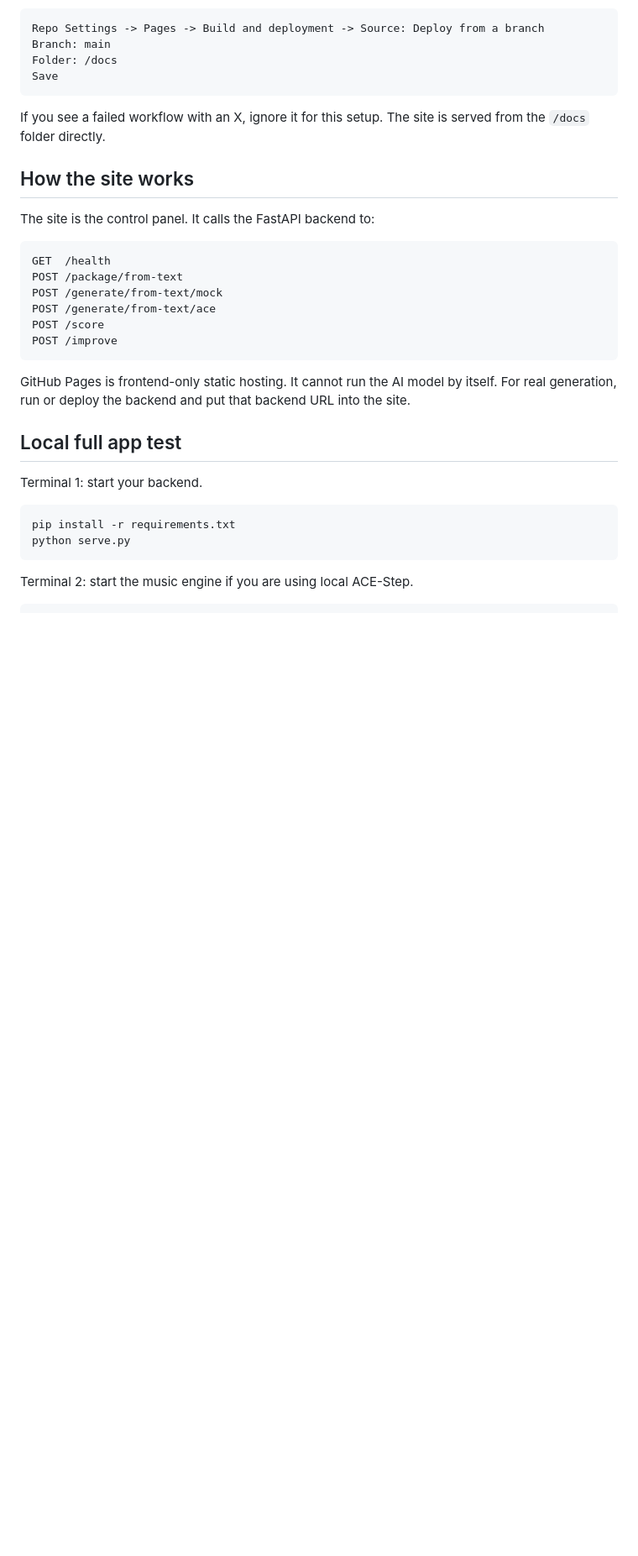
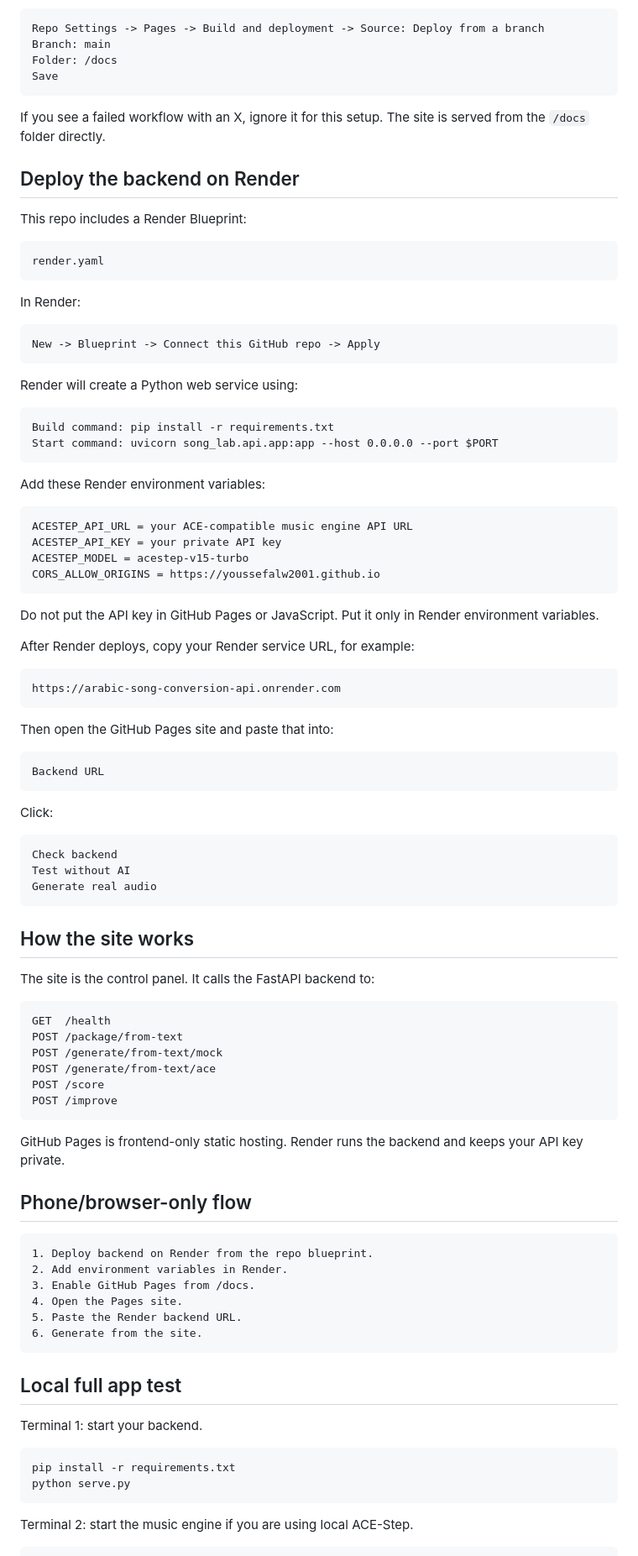
Before and after one commit to youssefalw2001/song-, a Markdown page: README.md, the part around one of its changes. Shown at 84% size. Rendered like a GitHub page; blank space fills up the shorter version.

Commit message:
Add Render deployment instructions

````diff
--- a/README.md
+++ b/README.md
@@ -39,6 +39,58 @@ Save
 
 If you see a failed workflow with an X, ignore it for this setup. The site is served from the `/docs` folder directly.
 
+## Deploy the backend on Render
+
+This repo includes a Render Blueprint:
+
+```text
+render.yaml
+```
+
+In Render:
+
+```text
+New -> Blueprint -> Connect this GitHub repo -> Apply
+```
+
+Render will create a Python web service using:
+
+```text
+Build command: pip install -r requirements.txt
+Start command: uvicorn song_lab.api.app:app --host 0.0.0.0 --port $PORT
+```
+
+Add these Render environment variables:
+
+```text
+ACESTEP_API_URL = your ACE-compatible music engine API URL
+ACESTEP_API_KEY = your private API key
+ACESTEP_MODEL = acestep-v15-turbo
+CORS_ALLOW_ORIGINS = https://youssefalw2001.github.io
+```
+
+Do not put the API key in GitHub Pages or JavaScript. Put it only in Render environment variables.
+
+After Render deploys, copy your Render service URL, for example:
+
+```text
+https://arabic-song-conversion-api.onrender.com
+```
+
+Then open the GitHub Pages site and paste that into:
+
+```text
+Backend URL
+```
+
+Click:
+
+```text
+Check backend
+Test without AI
+Generate real audio
+```
+
 ## How the site works
 
 The site is the control panel. It calls the FastAPI backend to:
@@ -52,7 +104,18 @@ POST /score
 POST /improve
 ```
 
-GitHub Pages is frontend-only static hosting. It cannot run the AI model by itself. For real generation, run or deploy the backend and put that backend URL into the site.
+GitHub Pages is frontend-only static hosting. Render runs the backend and keeps your API key private.
+
+## Phone/browser-only flow
+
+```text
+1. Deploy backend on Render from the repo blueprint.
+2. Add environment variables in Render.
+3. Enable GitHub Pages from /docs.
+4. Open the Pages site.
+5. Paste the Render backend URL.
+6. Generate from the site.
+```
 
 ## Local full app test
 
````
Also changed, not shown: other parts of README.md (+4 -4 lines).
